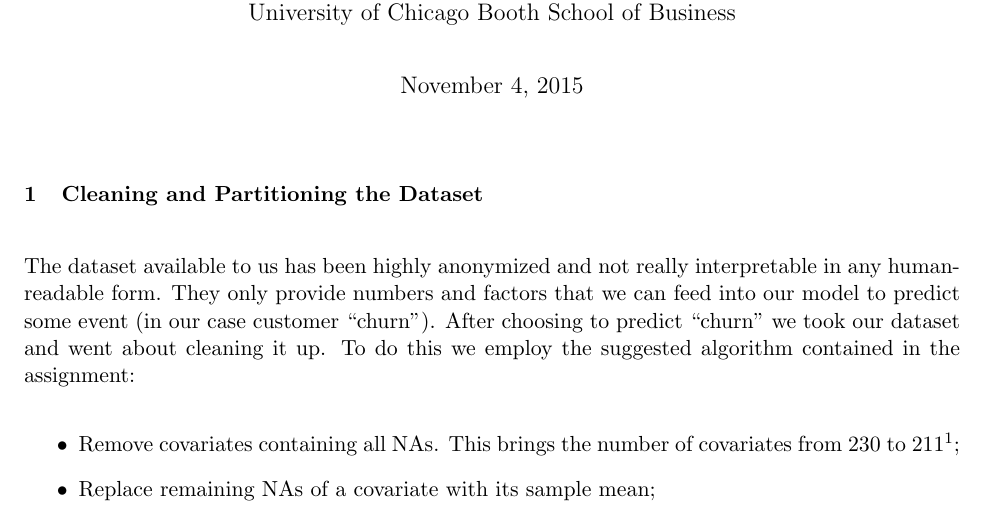
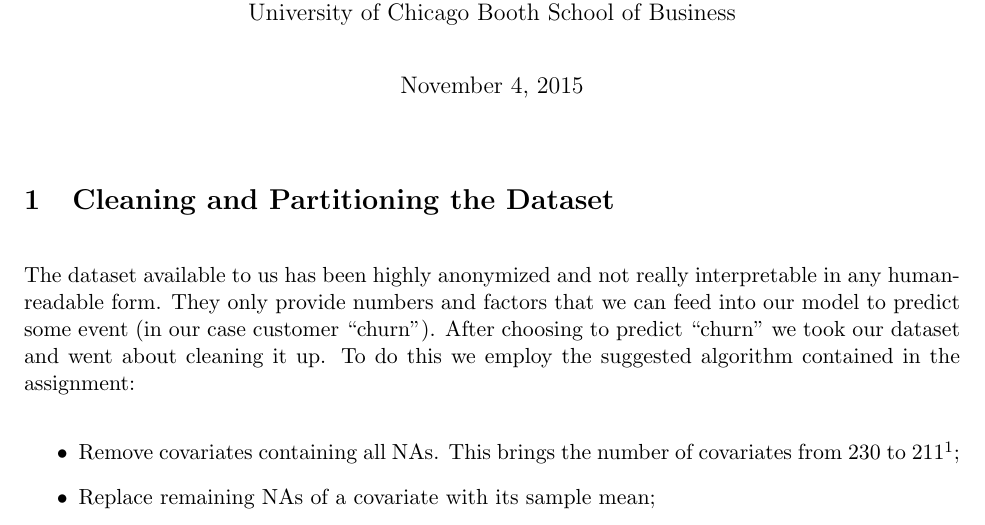
Before and after one commit to TheodorosK/machine-learning, a LaTeX problem sheet (hw4/writeup/hw4.tex, which reads utils/header.tex): part of page 1 of 6, cut so that both start at the same text. Compiled offline with pdfLaTeX.

Commit message:
Add updated header.tex.

```diff
--- a/utils/header.tex
+++ b/utils/header.tex
@@ -1,3 +1,6 @@
+\documentclass[11pt, fleqn]{article}
+
+\usepackage[usenames,dvipsnames,svgnames,table]{xcolor}
 \usepackage{amsmath}
 \usepackage{amsfonts}
 \usepackage[margin=1in]{geometry} % To set the margin widths
@@ -11,38 +14,26 @@
 \usepackage{subcaption}
 \usepackage{titlesec}
 \usepackage{bm}
-
-% \usepackage{hyperref}
-
-% \lstset{
-%   frame=top,frame=bottom,
-%   basicstyle=\small\normalfont\sffamily,    % the size of the fonts that are used for the code
-%   stepnumber=1,                           % the step between two line-numbers. If it is 1 each line will be numbered
-%   numbersep=10pt,                         % how far the line-numbers are from the code
-%   tabsize=2,                              % tab size in blank spaces
-%   extendedchars=true,                     %
-%   breaklines=true,                        % sets automatic line breaking
-%   captionpos=b,                           % sets the caption-position to top
-%   mathescape=true,
-%   stringstyle=\color{white}\ttfamily, % Farbe der String
-%   showspaces=false,           % Leerzeichen anzeigen ?
-%   showtabs=false,             % Tabs anzeigen ?
-%   xleftmargin=17pt,
-%   framexleftmargin=17pt,
-%   framexrightmargin=17pt,
-%   framexbottommargin=5pt,
-%   framextopmargin=5pt,
-%   showstringspaces=false      % Leerzeichen in Strings anzeigen ?
-% }
-
+\usepackage[titletoc,toc,title]{appendix}
 
 \lstset{
-  captionpos=b,
   frame=single,
+  basicstyle=\ttfamily,% print whole listing small
   language=R,
-  literate = {<-}{{$\gets$}}1 {~}{{$\sim$}}1
+  aboveskip=3mm,
+  belowskip=3mm,
+  showstringspaces=false,
+  columns=flexible,
+  numbers=none,
+  commentstyle=\color{ForestGreen},
+  stringstyle=\color{Maroon},
+  breaklines=true,
+  breakatwhitespace=true,
+  tabsize=2,
+  literate={<-}{{$\gets$}}1 {~}{{$\sim$}}1
 }
 
 \sisetup{output-exponent-marker=\textsc{e}}
 
-\titleformat{\section}[block]{\bfseries}{\thesection}{1em}{}
+\setlength{\parskip}{12pt} % Sets a blank line in between paragraphs
+\setlength\parindent{0pt} % Sets the indent for each paragraph to zero
```
